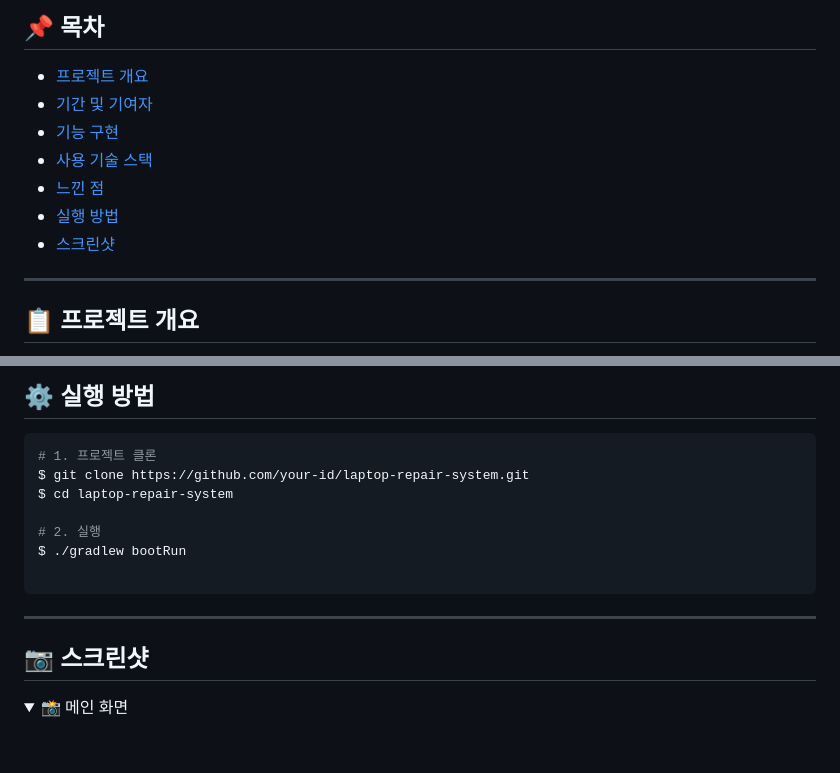
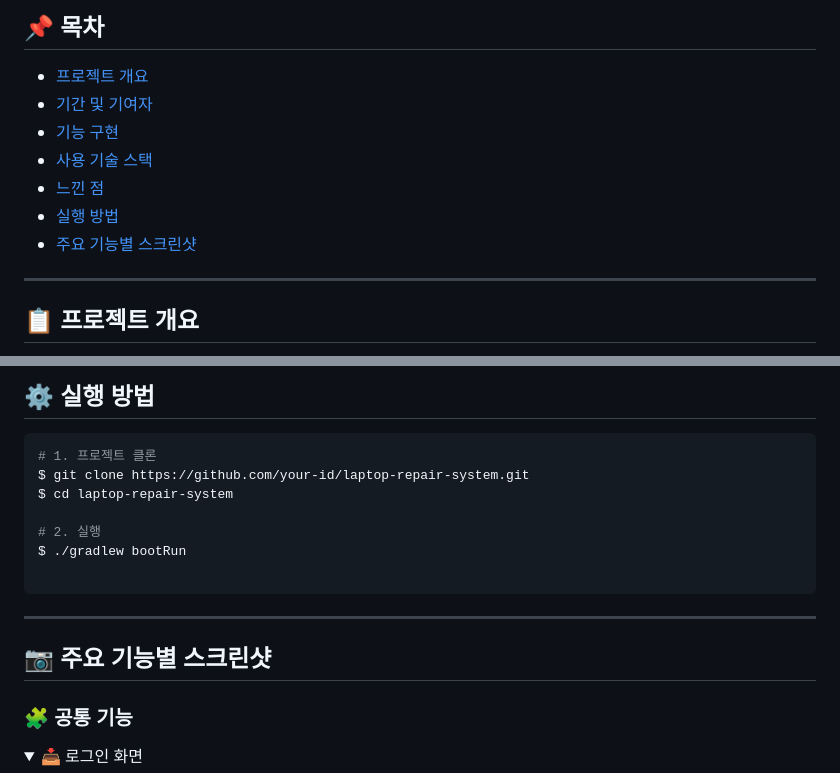
Before and after one commit to dob-by/afashslms, a Markdown page: README.md, 2 parts joined by grey strips. GitHub-like rendering; folded sections open; blank space fills up the shorter version.

````diff
--- a/README.md
+++ b/README.md
@@ -13,7 +13,7 @@
 - [사용 기술 스택](#-사용-기술-스택)
 - [느낀 점](#-느낀-점-개발-회고)
 - [실행 방법](%EF%B8%8F-실행-방법)
-- [스크린샷](#-스크린샷)
+- [주요 기능별 스크린샷](#-주요-기능별-스크린샷)
 
 ---
 
@@ -110,9 +120,10 @@ $ ./gradlew bootRun
 
 ```
 ---
+## 📷 주요 기능별 스크린샷
 
-## 📷 스크린샷
+### 🧩 공통 기능
 
 <details>
-  <summary>📸 메인 화면</summary>
+  <summary>📥 로그인 화면</summary>
 
````
Also changed, not shown: other parts of README.md (+128 -3 lines).
